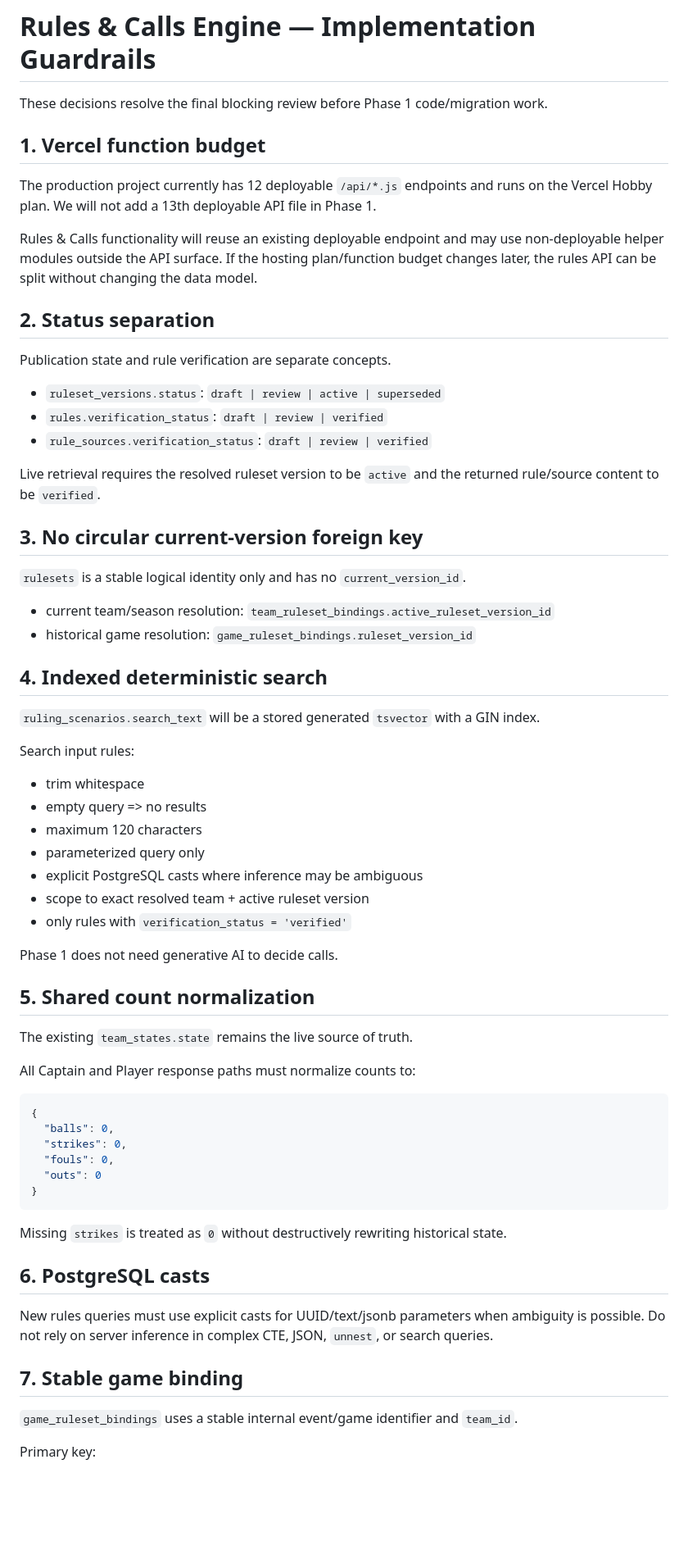
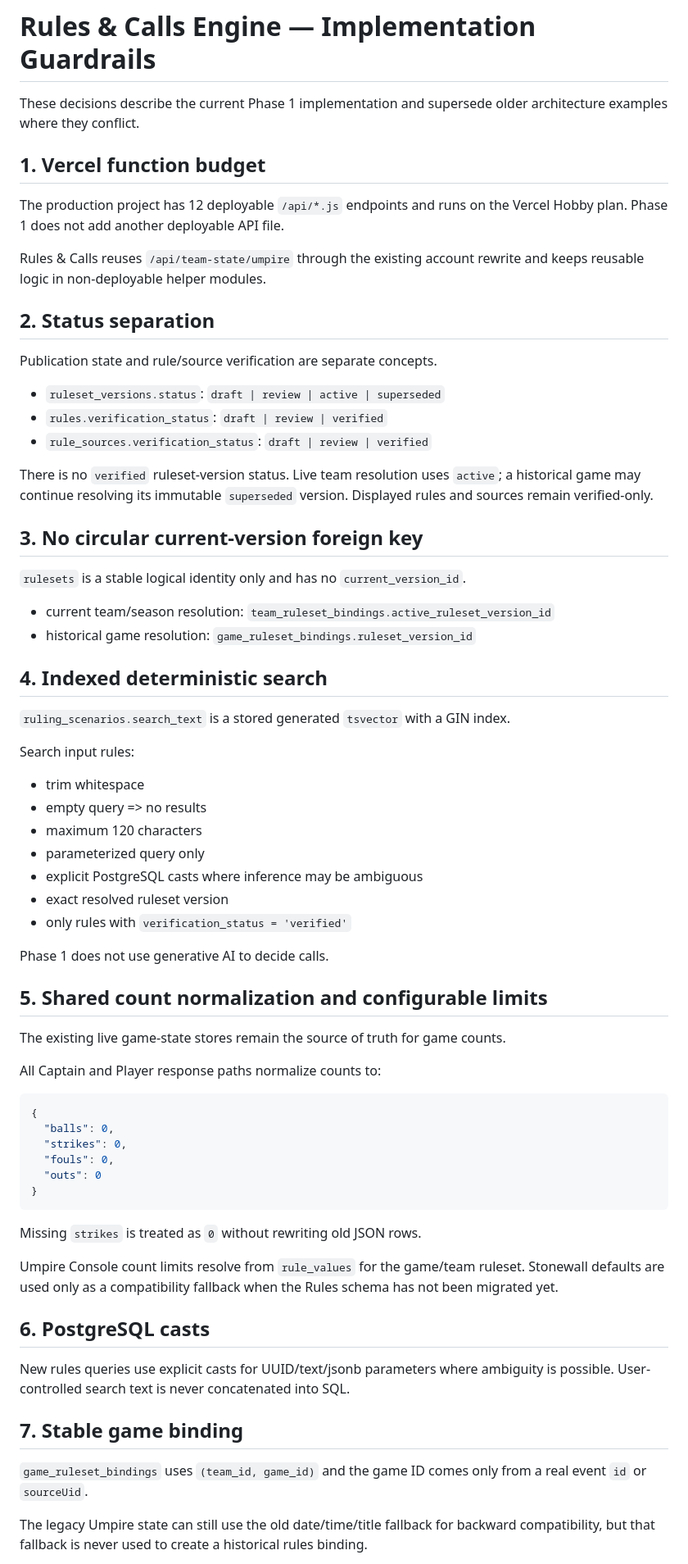
Before and after one commit to camronrsanders-ui/bunt-cakes-game-day-manager, a Markdown page: RULES_CALLS_IMPLEMENTATION_GUARDRAILS.md, the part around one of its changes. Shown at 82% size. Drawn GitHub-style; blank space fills up the shorter version.

````diff
--- a/RULES_CALLS_IMPLEMENTATION_GUARDRAILS.md
+++ b/RULES_CALLS_IMPLEMENTATION_GUARDRAILS.md
@@ -1,22 +1,22 @@
 # Rules & Calls Engine — Implementation Guardrails
 
-These decisions resolve the final blocking review before Phase 1 code/migration work.
+These decisions describe the current Phase 1 implementation and supersede older architecture examples where they conflict.
 
 ## 1. Vercel function budget
 
-The production project currently has 12 deployable `/api/*.js` endpoints and runs on the Vercel Hobby plan. We will not add a 13th deployable API file in Phase 1.
+The production project has 12 deployable `/api/*.js` endpoints and runs on the Vercel Hobby plan. Phase 1 does not add another deployable API file.
 
-Rules & Calls functionality will reuse an existing deployable endpoint and may use non-deployable helper modules outside the API surface. If the hosting plan/function budget changes later, the rules API can be split without changing the data model.
+Rules & Calls reuses `/api/team-state/umpire` through the existing account rewrite and keeps reusable logic in non-deployable helper modules.
 
 ## 2. Status separation
 
-Publication state and rule verification are separate concepts.
+Publication state and rule/source verification are separate concepts.
 
 - `ruleset_versions.status`: `draft | review | active | superseded`
 - `rules.verification_status`: `draft | review | verified`
 - `rule_sources.verification_status`: `draft | review | verified`
 
-Live retrieval requires the resolved ruleset version to be `active` and the returned rule/source content to be `verified`.
+There is no `verified` ruleset-version status. Live team resolution uses `active`; a historical game may continue resolving its immutable `superseded` version. Displayed rules and sources remain verified-only.
 
 ## 3. No circular current-version foreign key
 
@@ -27,7 +27,7 @@ Live retrieval requires the resolved ruleset version to be `active` and the retu
 
 ## 4. Indexed deterministic search
 
-`ruling_scenarios.search_text` will be a stored generated `tsvector` with a GIN index.
+`ruling_scenarios.search_text` is a stored generated `tsvector` with a GIN index.
 
 Search input rules:
 
@@ -36,16 +36,16 @@ Search input rules:
 - maximum 120 characters
 - parameterized query only
 - explicit PostgreSQL casts where inference may be ambiguous
-- scope to exact resolved team + active ruleset version
+- exact resolved ruleset version
 - only rules with `verification_status = 'verified'`
 
-Phase 1 does not need generative AI to decide calls.
+Phase 1 does not use generative AI to decide calls.
 
-## 5. Shared count normalization
+## 5. Shared count normalization and configurable limits
 
-The existing `team_states.state` remains the live source of truth.
+The existing live game-state stores remain the source of truth for game counts.
 
-All Captain and Player response paths must normalize counts to:
+All Captain and Player response paths normalize counts to:
 
 ```json
 {
@@ -56,15 +56,17 @@ All Captain and Player response paths must normalize counts to:
 }
 ```
 
-Missing `strikes` is treated as `0` without destructively rewriting historical state.
+Missing `strikes` is treated as `0` without rewriting old JSON rows.
+
+Umpire Console count limits resolve from `rule_values` for the game/team ruleset. Stonewall defaults are used only as a compatibility fallback when the Rules schema has not been migrated yet.
 
 ## 6. PostgreSQL casts
 
-New rules queries must use explicit casts for UUID/text/jsonb parameters when ambiguity is possible. Do not rely on server inference in complex CTE, JSON, `unnest`, or search queries.
+New rules queries use explicit casts for UUID/text/jsonb parameters where ambiguity is possible. User-controlled search text is never concatenated into SQL.
 
 ## 7. Stable game binding
 
-`game_ruleset_bindings` uses a stable internal event/game identifier and `team_id`.
+`game_ruleset_bindings` uses `(team_id, game_id)` and the game ID comes only from a real event `id` or `sourceUid`.
 
-Primary key:
+The legacy Umpire state can still use the old date/time/title fallback for backward compatibility, but that fallback is never used to create a historical rules binding.
 
````
Also changed, not shown: other parts of RULES_CALLS_IMPLEMENTATION_GUARDRAILS.md (+52 -28 lines).
